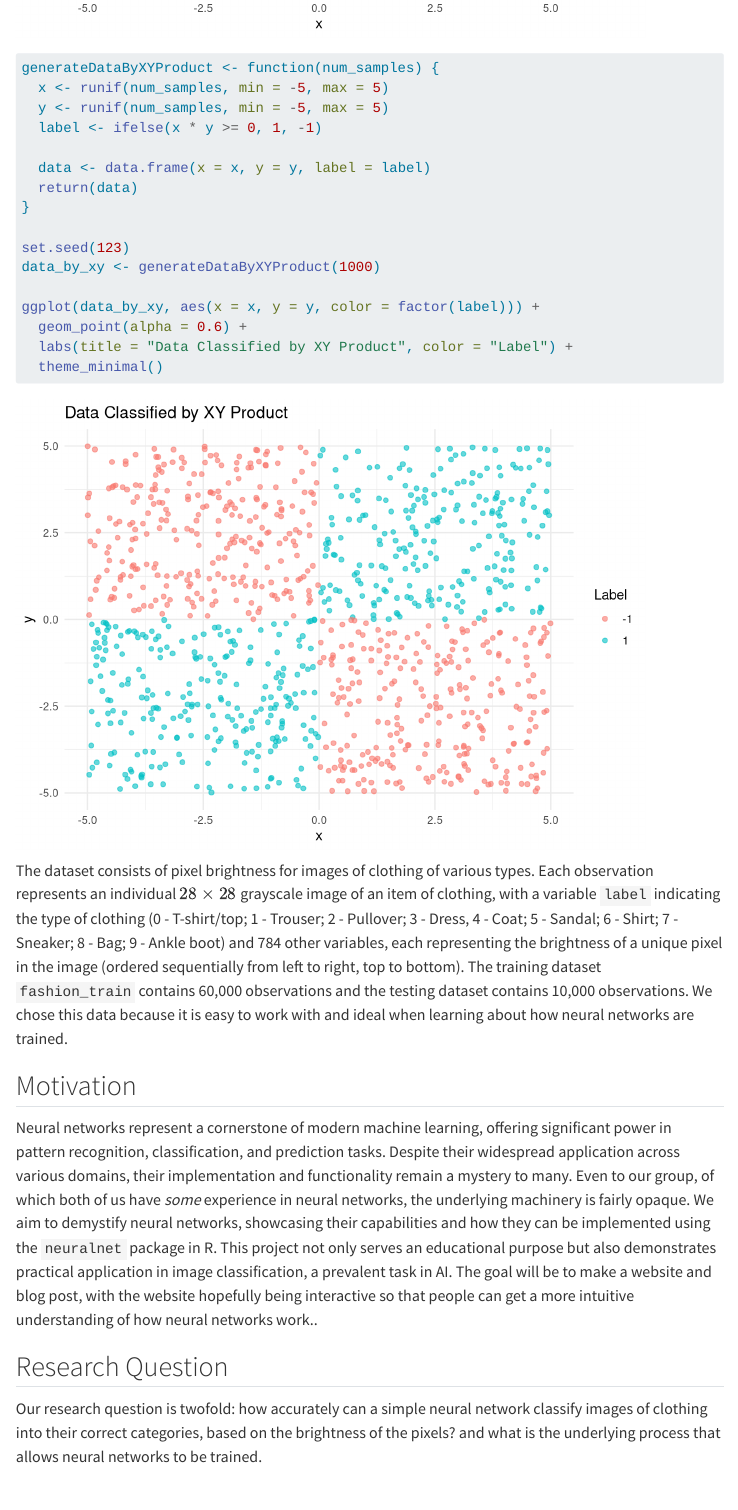
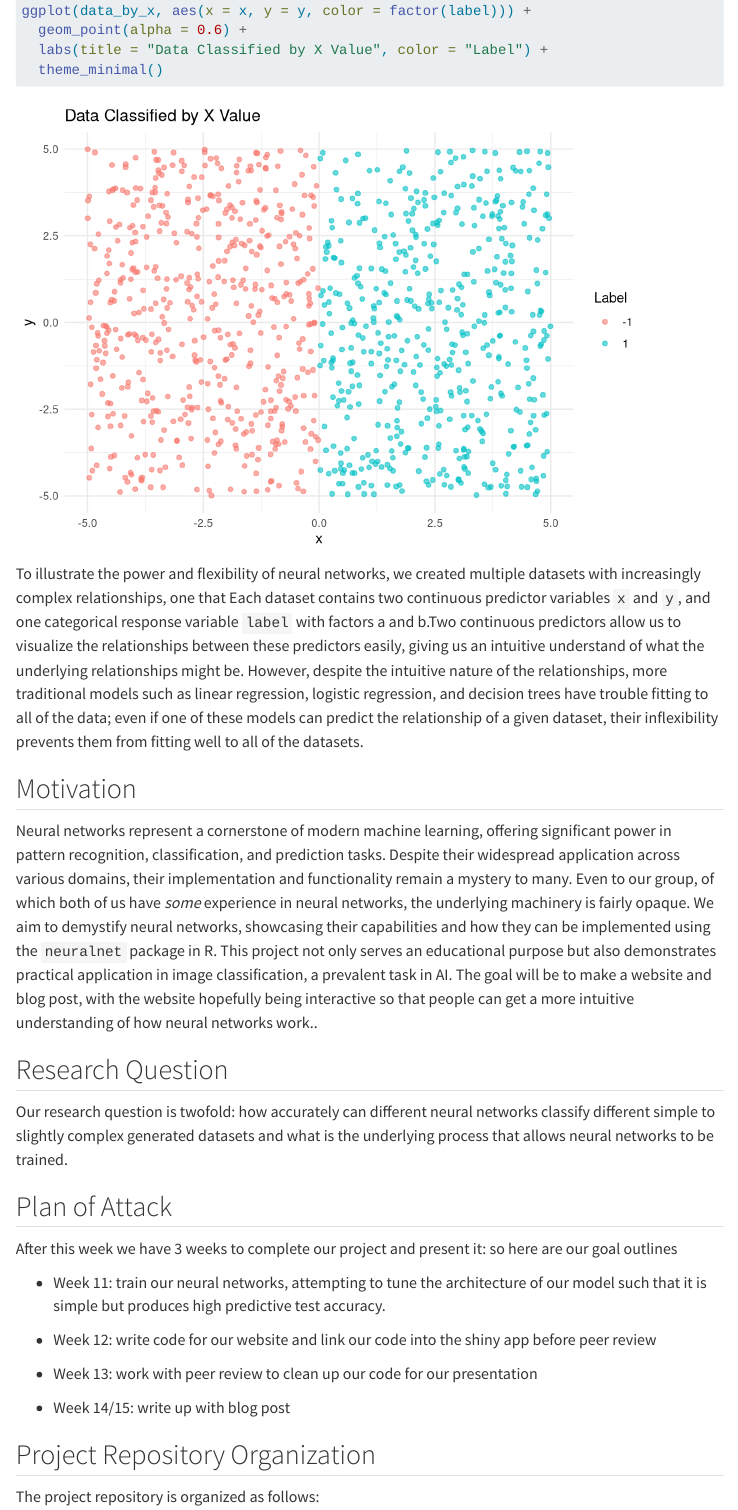
Before and after one commit to math241s24/project-02-neural_networks, a Quarto document (proposal.qmd): the page in a window 1100 px wide, from 2510 px down before the commit and from 1960 px down after it. Rendered offline with R 4.5, knitr and Pandoc in place of Quarto, with nearby package versions; menus at the side of the page are left out.

Commit message:
about index and proposal title changes

````diff
--- a/about.qmd
+++ b/about.qmd
@@ -4,4 +4,8 @@ format: html
 editor: visual
 ---
 
-This project was developed by XX. For [MATH/STAT241](https://aallorant.github.io/math241s24/) at Reed College. The team is comprised of the following team members.
+This project was developed by Elliott and Cameron. For [MATH/STAT241](https://aallorant.github.io/math241s24/) at Reed College. The team is comprised of the following team members, Elliott and Cameron.
+
+Our project aims to develop a neural network model capable of predicting and classifying our own generated data sets, utilizing the `neuralnet` and `keras` packages in R, in service of introducing the concept of neural networks to the class and exploring how neural networks can be trained in R, specifically in the context of computer vision and data set classification.
+
+Throughout our work we were able to showcase the predictive power of Neural networks, illustrating its strength in particularly complex but patterned data sets, while also explaining the downsides and future explorations of this powerful tool.
--- a/proposal.qmd
+++ b/proposal.qmd
@@ -82,26 +82,7 @@ ggplot(data_by_x, aes(x = x, y = y, color = factor(label))) +
   theme_minimal()
 ```
 
-```{r}
-generateDataByXYProduct <- function(num_samples) {
-  x <- runif(num_samples, min = -5, max = 5)
-  y <- runif(num_samples, min = -5, max = 5)
-  label <- ifelse(x * y >= 0, 1, -1)
-
-  data <- data.frame(x = x, y = y, label = label)
-  return(data)
-}
-
-set.seed(123)
-data_by_xy <- generateDataByXYProduct(1000)
-
-ggplot(data_by_xy, aes(x = x, y = y, color = factor(label))) +
-  geom_point(alpha = 0.6) +
-  labs(title = "Data Classified by XY Product", color = "Label") +
-  theme_minimal()
-```
-
-The dataset consists of pixel brightness for images of clothing of various types. Each observation represents an individual $28 \times 28$ grayscale image of an item of clothing, with a variable `label` indicating the type of clothing (0 - T-shirt/top; 1 - Trouser; 2 - Pullover; 3 - Dress, 4 - Coat; 5 - Sandal; 6 - Shirt; 7 - Sneaker; 8 - Bag; 9 - Ankle boot) and 784 other variables, each representing the brightness of a unique pixel in the image (ordered sequentially from left to right, top to bottom). The training dataset `fashion_train` contains 60,000 observations and the testing dataset contains 10,000 observations. We chose this data because it is easy to work with and ideal when learning about how neural networks are trained.
+To illustrate the power and flexibility of neural networks, we created multiple datasets with increasingly complex relationships, one that Each dataset contains two continuous predictor variables `x` and `y`, and one categorical response variable `label` with factors a and b.Two continuous predictors allow us to visualize the relationships between these predictors easily, giving us an intuitive understand of what the underlying relationships might be. However, despite the intuitive nature of the relationships, more traditional models such as linear regression, logistic regression, and decision trees have trouble fitting to all of the data; even if one of these models can predict the relationship of a given dataset, their inflexibility prevents them from fitting well to all of the datasets.
 
 ## Motivation
 
@@ -109,7 +90,7 @@ Neural networks represent a cornerstone of modern machine learning, offering sig
 
 ## Research Question
 
-Our research question is twofold: how accurately can a simple neural network classify images of clothing into their correct categories, based on the brightness of the pixels? and what is the underlying process that allows neural networks to be trained.
+Our research question is twofold: how accurately can different neural networks classify different simple to slightly complex generated datasets and what is the underlying process that allows neural networks to be trained.
 
 ## Plan of Attack
 
````
Also changed, not shown: index.qmd (+1 -1 lines), about.qmd (2 more changed lines), proposal.qmd (4 more changed lines).
